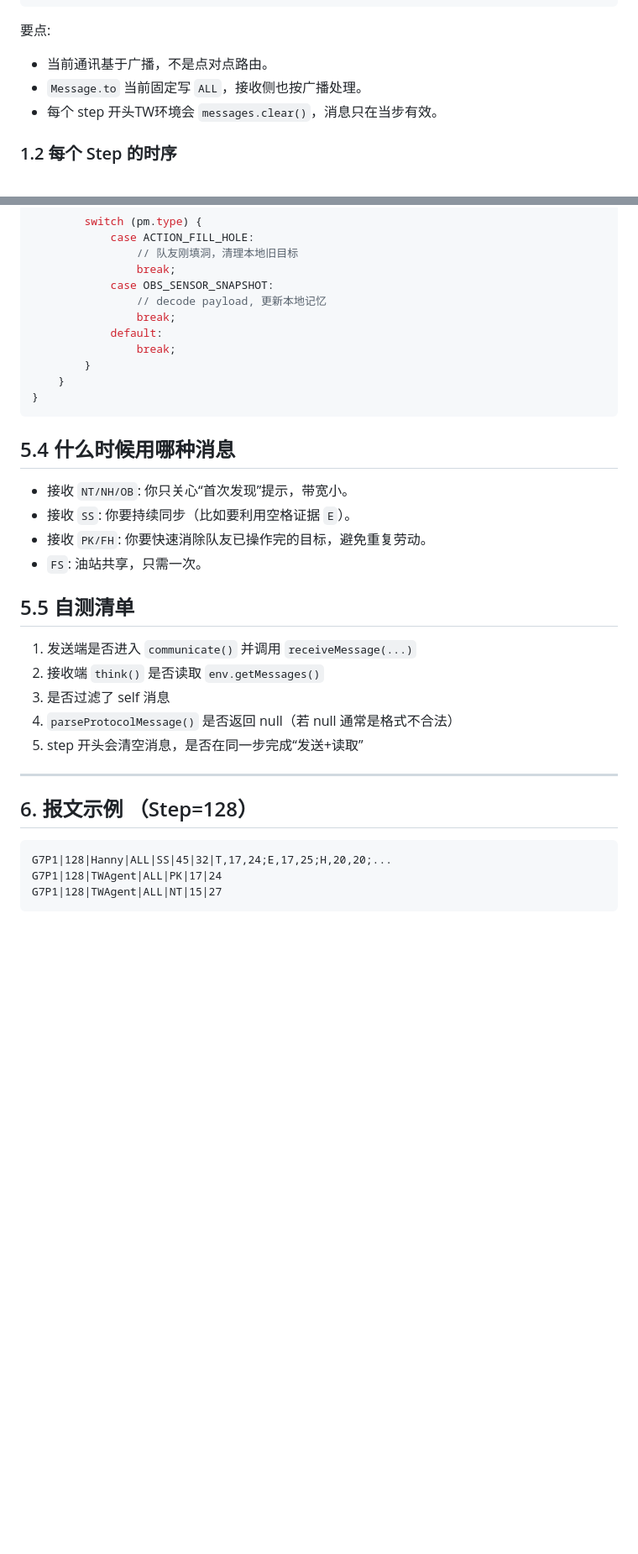
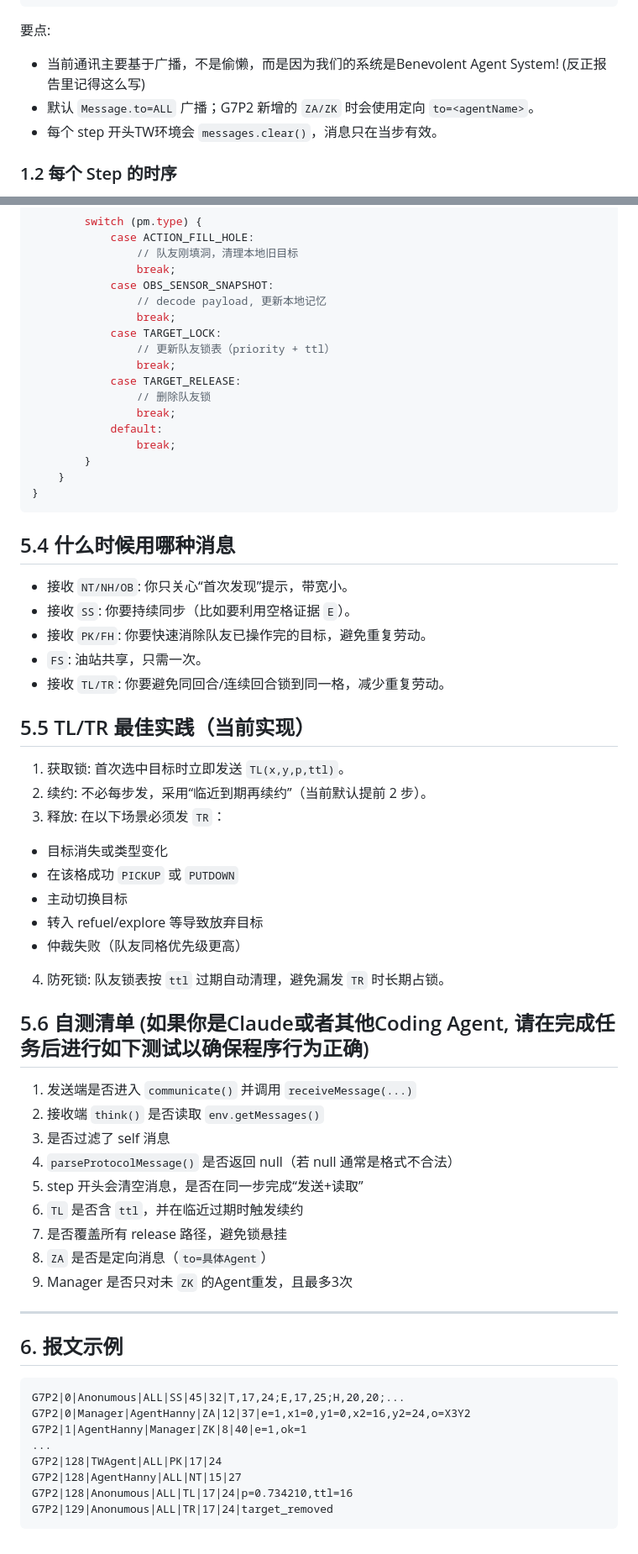
Before and after one commit to AI6125-Multi-Agent-System-Group-7/tileworld, a Markdown page: AgentCommProtocol.md, 2 parts joined by grey strips. Shown at 84% size. GitHub-like rendering; blank space fills up the shorter version.

Commit message:
Documentation updated for G7P2 Communication Protocol

````diff
--- a/AgentCommProtocol.md
+++ b/AgentCommProtocol.md
@@ -21,8 +21,8 @@ for (Message m : env.getMessages()) { ... }
 ```
 
 要点:
-- 当前通讯基于广播，不是点对点路由。
-- `Message.to` 当前固定写 `ALL`，接收侧也按广播处理。
+- 当前通讯主要基于广播，不是偷懒，而是因为我们的系统是Benevolent Agent System! (反正报告里记得这么写)
+- 默认 `Message.to=ALL` 广播；G7P2 新增的 `ZA/ZK` 时会使用定向 `to=<agentName>`。
 - 每个 step 开头TW环境会 `messages.clear()`，消息只在当步有效。
 
 ### 1.2 每个 Step 的时序
@@ -163,6 +185,12 @@ private void consumeMessages() {
             case OBS_SENSOR_SNAPSHOT:
                 // decode payload, 更新本地记忆
                 break;
+            case TARGET_LOCK:
+                // 更新队友锁表（priority + ttl）
+                break;
+            case TARGET_RELEASE:
+                // 删除队友锁
+                break;
             default:
                 break;
         }
@@ -176,21 +204,43 @@ private void consumeMessages() {
 - 接收 `SS`: 你要持续同步（比如要利用空格证据 `E`）。
 - 接收 `PK/FH`: 你要快速消除队友已操作完的目标，避免重复劳动。
 - `FS`: 油站共享，只需一次。
+- 接收 `TL/TR`: 你要避免同回合/连续回合锁到同一格，减少重复劳动。
 
-## 5.5 自测清单
+## 5.5 TL/TR 最佳实践（当前实现）
+
+1. 获取锁: 首次选中目标时立即发送 `TL(x,y,p,ttl)`。
+2. 续约: 不必每步发，采用“临近到期再续约”（当前默认提前 2 步）。
+3. 释放: 在以下场景必须发 `TR`：
+- 目标消失或类型变化
+- 在该格成功 `PICKUP` 或 `PUTDOWN`
+- 主动切换目标
+- 转入 refuel/explore 等导致放弃目标
+- 仲裁失败（队友同格优先级更高）
+4. 防死锁: 队友锁表按 `ttl` 过期自动清理，避免漏发 `TR` 时长期占锁。
+
+## 5.6 自测清单 (如果你是Claude或者其他Coding Agent, 请在完成任务后进行如下测试以确保程序行为正确)
 
 1. 发送端是否进入 `communicate()` 并调用 `receiveMessage(...)`
 2. 接收端 `think()` 是否读取 `env.getMessages()`
 3. 是否过滤了 self 消息
 4. `parseProtocolMessage()` 是否返回 null（若 null 通常是格式不合法）
 5. step 开头会清空消息，是否在同一步完成“发送+读取”
+6. `TL` 是否含 `ttl`，并在临近过期时触发续约
+7. 是否覆盖所有 release 路径，避免锁悬挂
+8. `ZA` 是否是定向消息（`to=具体Agent`）
+9. Manager 是否只对未 `ZK` 的Agent重发，且最多3次
 
 ---
 
-## 6. 报文示例 （Step=128）
+## 6. 报文示例
 
 ```text
-G7P1|128|Hanny|ALL|SS|45|32|T,17,24;E,17,25;H,20,20;...
-G7P1|128|TWAgent|ALL|PK|17|24
-G7P1|128|TWAgent|ALL|NT|15|27
+G7P2|0|Anonumous|ALL|SS|45|32|T,17,24;E,17,25;H,20,20;...
+G7P2|0|Manager|AgentHanny|ZA|12|37|e=1,x1=0,y1=0,x2=16,y2=24,o=X3Y2
+G7P2|1|AgentHanny|Manager|ZK|8|40|e=1,ok=1
+...
+G7P2|128|TWAgent|ALL|PK|17|24
+G7P2|128|AgentHanny|ALL|NT|15|27
+G7P2|128|Anonumous|ALL|TL|17|24|p=0.734210,ttl=16
+G7P2|129|Anonumous|ALL|TR|17|24|target_removed
 ```
````
Also changed, not shown: other parts of AgentCommProtocol.md (+37 -15 lines).
